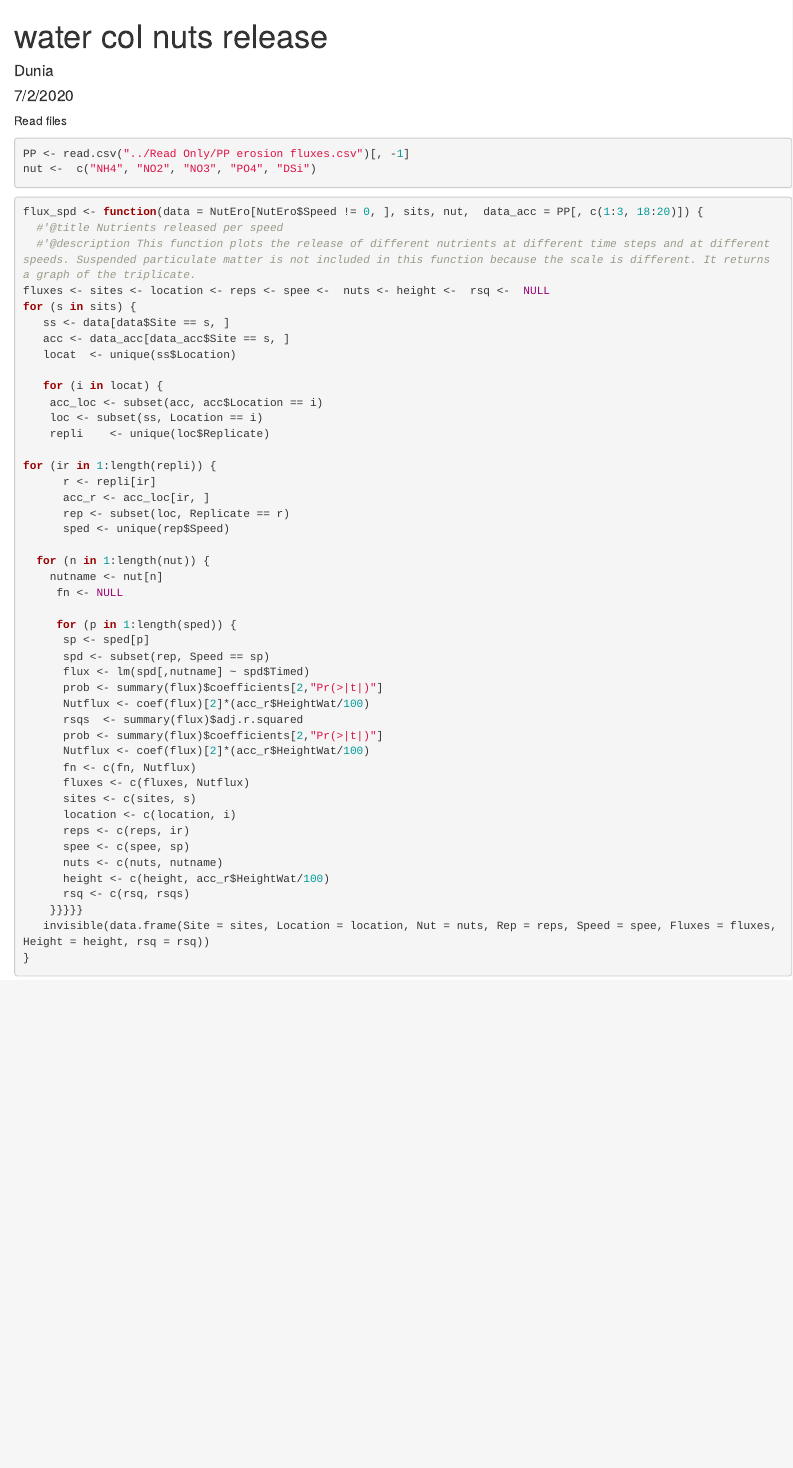
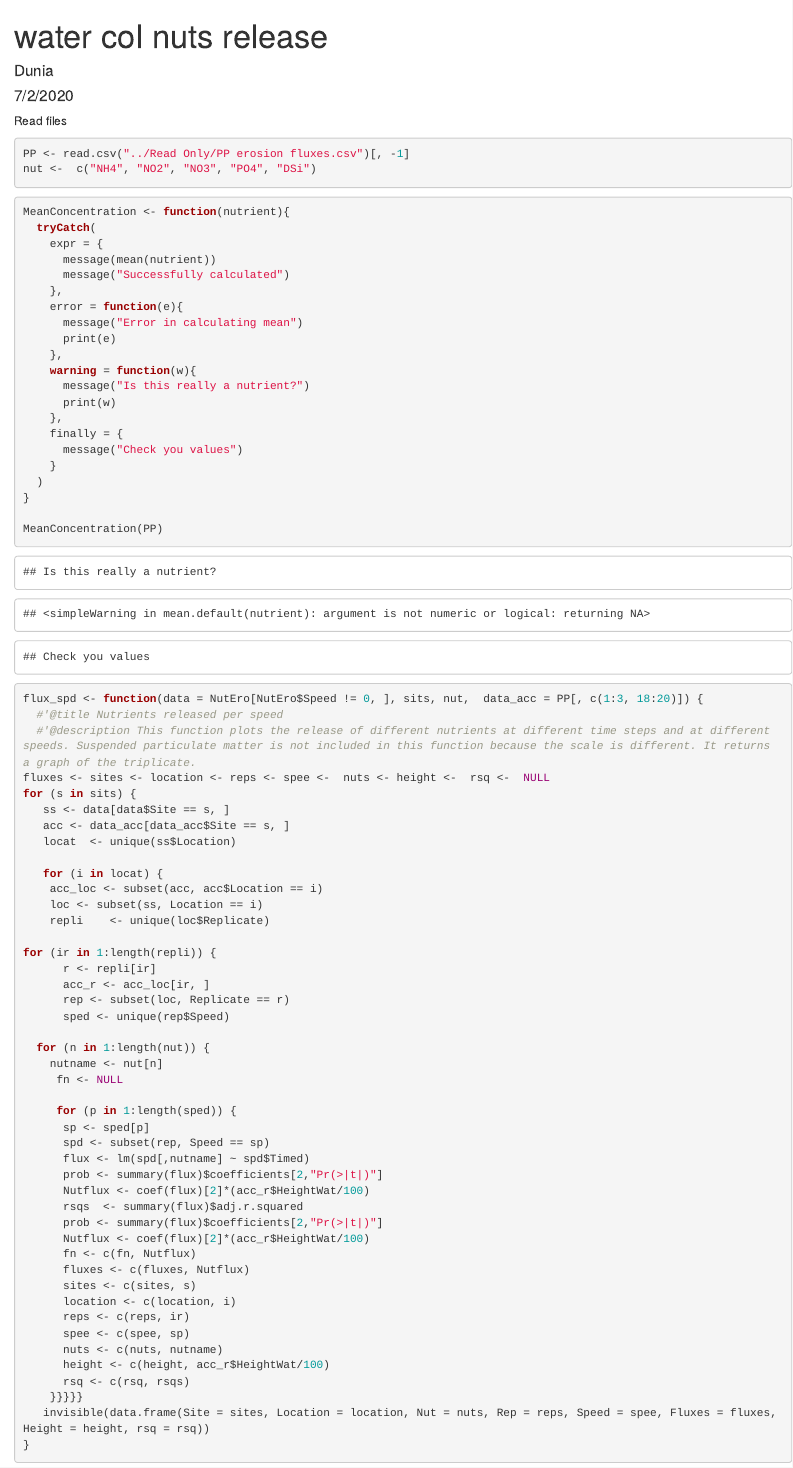
Before and after one commit to Duniie/CleanCode, an R Markdown document (Human generated/Github nutrients.Rmd): the page in a window 1100 px wide, from its top. Rendered offline with R 4.5, knitr and Pandoc, with nearby package versions.

Commit message:
Try catch and new readme

````diff
--- a/Human generated/Github nutrients.Rmd
+++ b/Human generated/Github nutrients.Rmd
@@ -20,10 +20,28 @@ nut <-  c("NH4", "NO2", "NO3", "PO4", "DSi")
 ```
 
 ```{r}
+MeanConcentration <- function(nutrient){
+  tryCatch(
+    expr = {
+      message(mean(nutrient))
+      message("Successfully calculated")
+    },
+    error = function(e){
+      message("Error in calculating mean")
+      print(e)
+    },
+    warning = function(w){
+      message("Is this really a nutrient?")
+      print(w)
+    },
+    finally = {
+      message("Check you values")
+    }
+  )
+}
 
+MeanConcentration(PP)
 ```
-
-
 
 ```{r}
 flux_spd <- function(data = NutEro[NutEro$Speed != 0, ], sits, nut,  data_acc = PP[, c(1:3, 18:20)]) {
````
Also changed, not shown: README.md.
